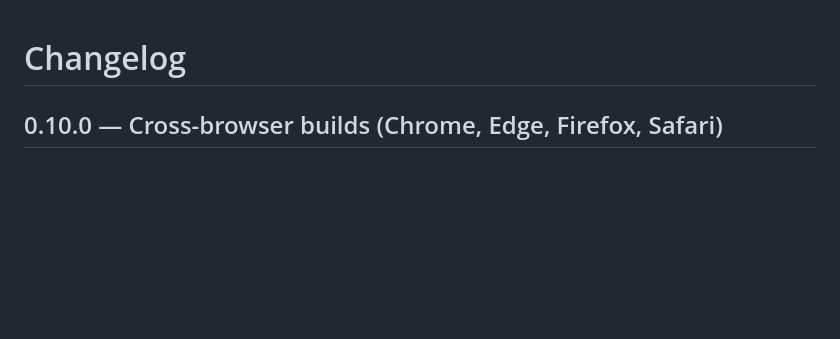
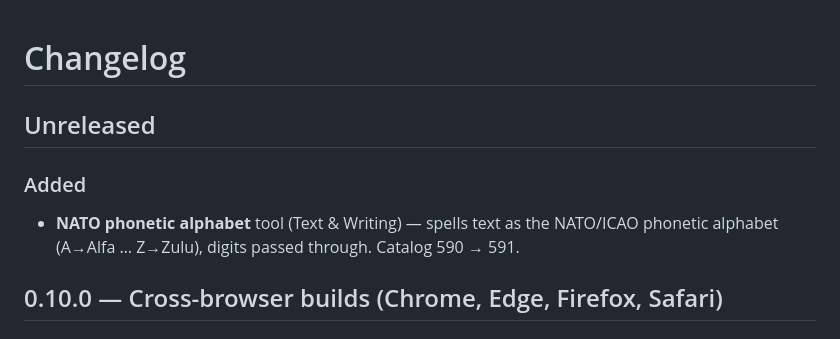
Before and after one commit to drsamonline/TTB, a Markdown page: CHANGELOG.md, the part around the change. Drawn GitHub-style; blank space fills up the shorter version.

Commit message:
feat: add NATO phonetic alphabet tool (#591); catalog 590->591

```diff
--- a/CHANGELOG.md
+++ b/CHANGELOG.md
@@ -1,4 +1,9 @@
 # Changelog
+
+## Unreleased
+
+### Added
+- **NATO phonetic alphabet** tool (Text & Writing) — spells text as the NATO/ICAO phonetic alphabet (A→Alfa … Z→Zulu), digits passed through. Catalog 590 → 591.
 
 ## 0.10.0 — Cross-browser builds (Chrome, Edge, Firefox, Safari)
 
```
